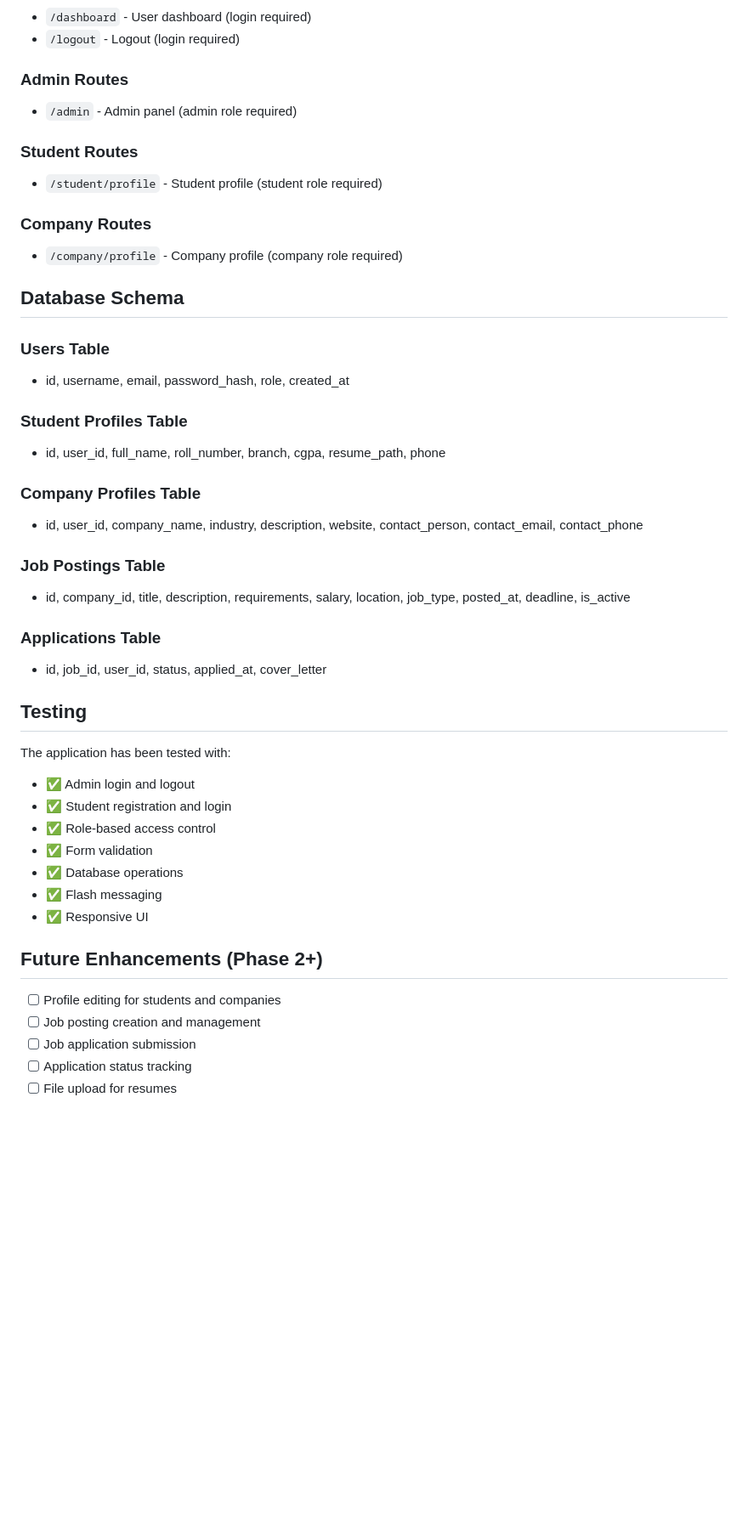
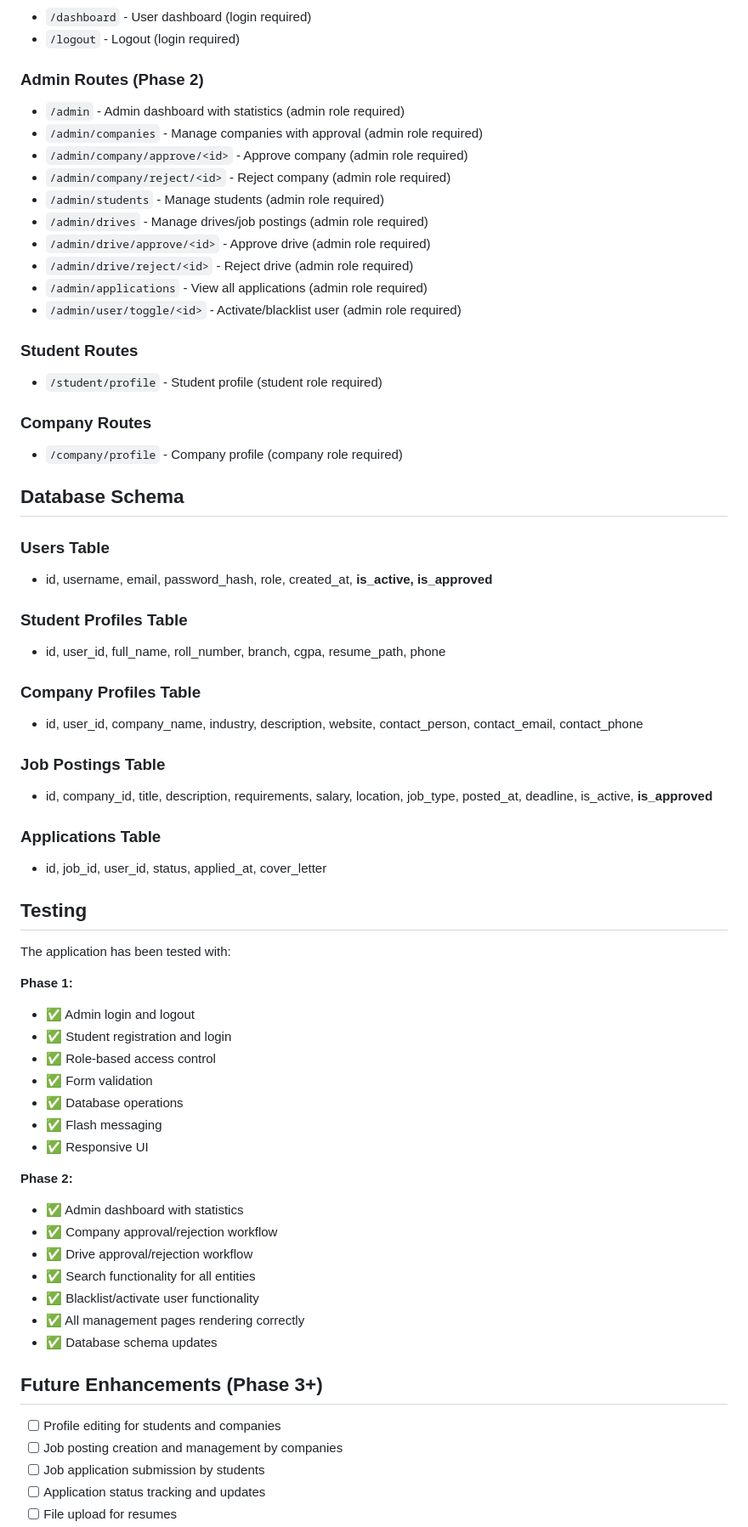
Before and after one commit to DevK-26/Placement-Portal-Application2, a Markdown page: README.md, the part around one of its changes. Shown at 85% size. Drawn GitHub-style; blank space fills up the shorter version.

Commit message:
Update README with Phase 2 features documentation
Co-authored-by: DevK-26 <189853051+DevK-26@users.noreply.github.com>

```diff
--- a/README.md
+++ b/README.md
@@ -161,8 +195,17 @@ Placement-Portal-Application2/
 - `/dashboard` - User dashboard (login required)
 - `/logout` - Logout (login required)
 
-### Admin Routes
-- `/admin` - Admin panel (admin role required)
+### Admin Routes (Phase 2)
+- `/admin` - Admin dashboard with statistics (admin role required)
+- `/admin/companies` - Manage companies with approval (admin role required)
+- `/admin/company/approve/<id>` - Approve company (admin role required)
+- `/admin/company/reject/<id>` - Reject company (admin role required)
+- `/admin/students` - Manage students (admin role required)
+- `/admin/drives` - Manage drives/job postings (admin role required)
+- `/admin/drive/approve/<id>` - Approve drive (admin role required)
+- `/admin/drive/reject/<id>` - Reject drive (admin role required)
+- `/admin/applications` - View all applications (admin role required)
+- `/admin/user/toggle/<id>` - Activate/blacklist user (admin role required)
 
 ### Student Routes
 - `/student/profile` - Student profile (student role required)
@@ -173,7 +216,7 @@ Placement-Portal-Application2/
 ## Database Schema
 
 ### Users Table
-- id, username, email, password_hash, role, created_at
+- id, username, email, password_hash, role, created_at, **is_active, is_approved**
 
 ### Student Profiles Table
 - id, user_id, full_name, roll_number, branch, cgpa, resume_path, phone
@@ -182,7 +225,7 @@ Placement-Portal-Application2/
 - id, user_id, company_name, industry, description, website, contact_person, contact_email, contact_phone
 
 ### Job Postings Table
-- id, company_id, title, description, requirements, salary, location, job_type, posted_at, deadline, is_active
+- id, company_id, title, description, requirements, salary, location, job_type, posted_at, deadline, is_active, **is_approved**
 
 ### Applications Table
 - id, job_id, user_id, status, applied_at, cover_letter
@@ -190,6 +233,8 @@ Placement-Portal-Application2/
 ## Testing
 
 The application has been tested with:
+
+**Phase 1:**
 - ✅ Admin login and logout
 - ✅ Student registration and login
 - ✅ Role-based access control
@@ -198,10 +243,19 @@ The application has been tested with:
 - ✅ Flash messaging
 - ✅ Responsive UI
 
-## Future Enhancements (Phase 2+)
+**Phase 2:**
+- ✅ Admin dashboard with statistics
+- ✅ Company approval/rejection workflow
+- ✅ Drive approval/rejection workflow
+- ✅ Search functionality for all entities
+- ✅ Blacklist/activate user functionality
+- ✅ All management pages rendering correctly
+- ✅ Database schema updates
+
+## Future Enhancements (Phase 3+)
 
 - [ ] Profile editing for students and companies
-- [ ] Job posting creation and management
-- [ ] Job application submission
-- [ ] Application status tracking
+- [ ] Job posting creation and management by companies
+- [ ] Job application submission by students
+- [ ] Application status tracking and updates
 - [ ] File upload for resumes
```
Also changed, not shown: other parts of README.md (+50 -15 lines).
